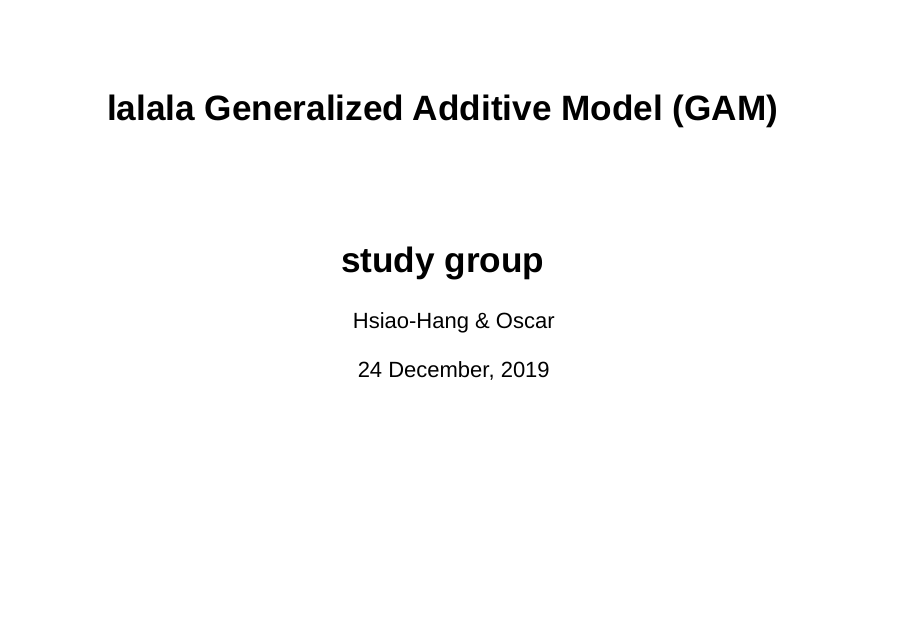
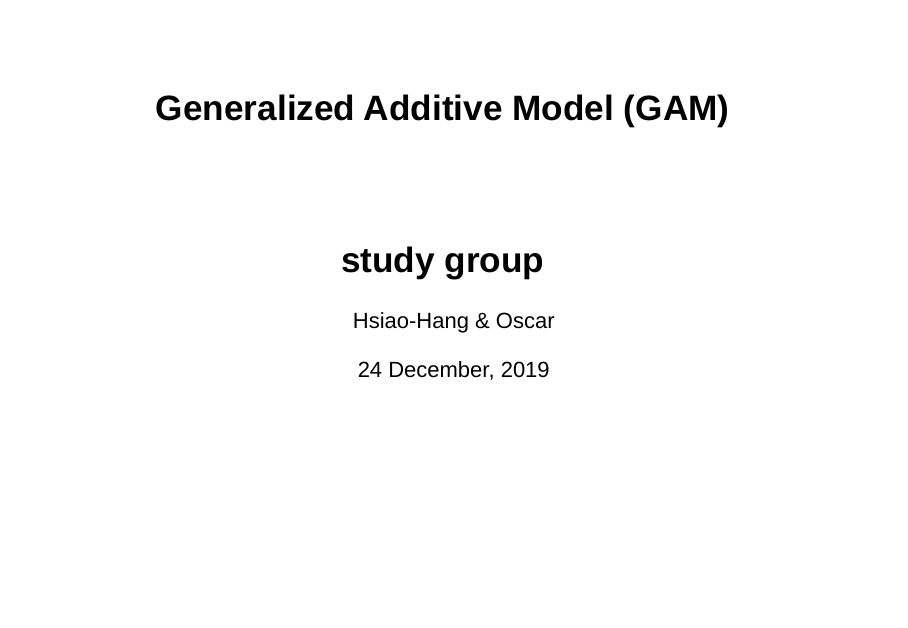
Before and after one commit to OscarFHC/GAM-studying-group, an R Markdown document (GAM_01_slidy.Rmd): page 1 of 18. Rendered offline with R 4.5, knitr and Pandoc, with nearby package versions.

Commit message:
Update GAM_01_slidy.Rmd

```diff
--- a/GAM_01_slidy.Rmd
+++ b/GAM_01_slidy.Rmd
@@ -1,5 +1,5 @@
 ---
-title: "lalala Generalized Additive Model (GAM)"
+title: "Generalized Additive Model (GAM)"
 author: "Hsiao-Hang & Oscar"
 date: "`r format(Sys.time(), '%d %B, %Y')`"
 output:
```
